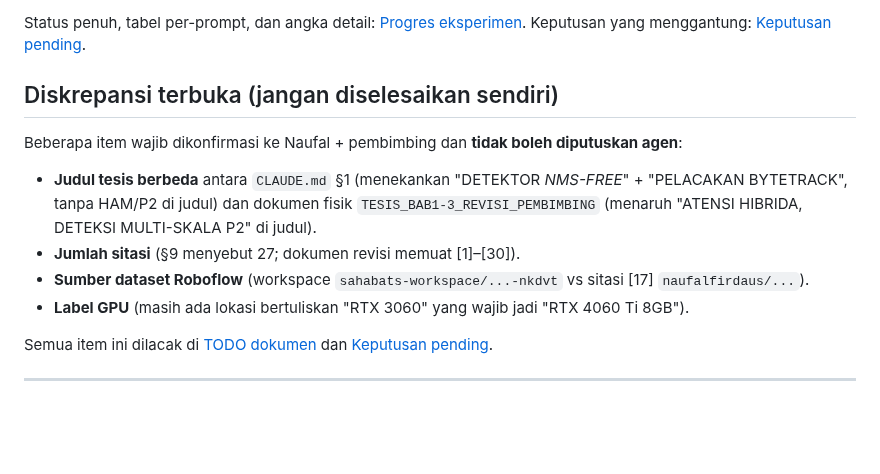
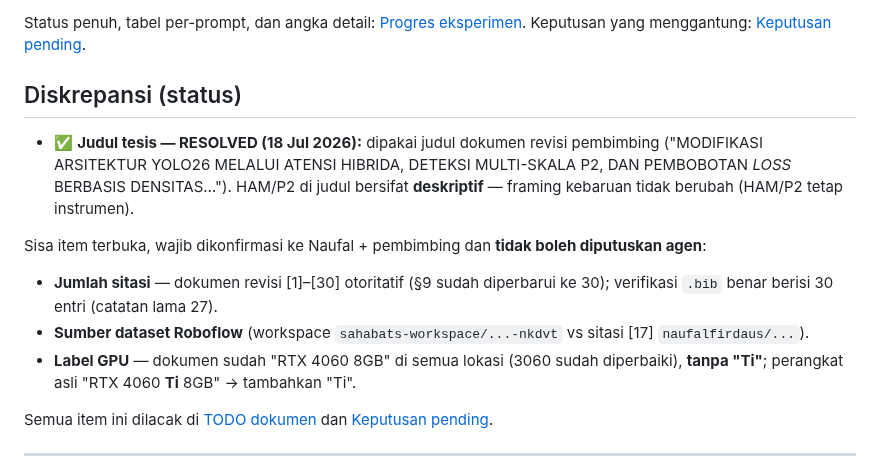
Before and after one commit to victoriavals/density-aware-yolo26-vehicle-counting, a Markdown page: .agents/00-overview.md, the part around the change. GitHub-like rendering; blank space fills up the shorter version.

Commit message:
docs: update overview discrepancy section to reflect resolved thesis title

```diff
--- a/.agents/00-overview.md
+++ b/.agents/00-overview.md
@@ -85,14 +85,15 @@ Eksperimen mengikuti 10 prompt berurutan (adaptasi Windows-native). Ringkas per
 
 Status penuh, tabel per-prompt, dan angka detail: [Progres eksperimen](status/progress.md). Keputusan yang menggantung: [Keputusan pending](status/pending-decisions.md).
 
-## Diskrepansi terbuka (jangan diselesaikan sendiri)
+## Diskrepansi (status)
 
-Beberapa item wajib dikonfirmasi ke Naufal + pembimbing dan **tidak boleh diputuskan agen**:
+- ✅ **Judul tesis — RESOLVED (18 Jul 2026):** dipakai judul dokumen revisi pembimbing ("MODIFIKASI ARSITEKTUR YOLO26 MELALUI ATENSI HIBRIDA, DETEKSI MULTI-SKALA P2, DAN PEMBOBOTAN *LOSS* BERBASIS DENSITAS…"). HAM/P2 di judul bersifat **deskriptif** — framing kebaruan tidak berubah (HAM/P2 tetap instrumen).
 
-- **Judul tesis berbeda** antara `CLAUDE.md` §1 (menekankan "DETEKTOR *NMS-FREE*" + "PELACAKAN BYTETRACK", tanpa HAM/P2 di judul) dan dokumen fisik `TESIS_BAB1-3_REVISI_PEMBIMBING` (menaruh "ATENSI HIBRIDA, DETEKSI MULTI-SKALA P2" di judul).
-- **Jumlah sitasi** (§9 menyebut 27; dokumen revisi memuat [1]–[30]).
+Sisa item terbuka, wajib dikonfirmasi ke Naufal + pembimbing dan **tidak boleh diputuskan agen**:
+
+- **Jumlah sitasi** — dokumen revisi [1]–[30] otoritatif (§9 sudah diperbarui ke 30); verifikasi `.bib` benar berisi 30 entri (catatan lama 27).
 - **Sumber dataset Roboflow** (workspace `sahabats-workspace/...-nkdvt` vs sitasi [17] `naufalfirdaus/...`).
-- **Label GPU** (masih ada lokasi bertuliskan "RTX 3060" yang wajib jadi "RTX 4060 Ti 8GB").
+- **Label GPU** — dokumen sudah "RTX 4060 8GB" di semua lokasi (3060 sudah diperbaiki), **tanpa "Ti"**; perangkat asli "RTX 4060 **Ti** 8GB" → tambahkan "Ti".
 
 Semua item ini dilacak di [TODO dokumen](status/document-todos.md) dan [Keputusan pending](status/pending-decisions.md).
 
```
